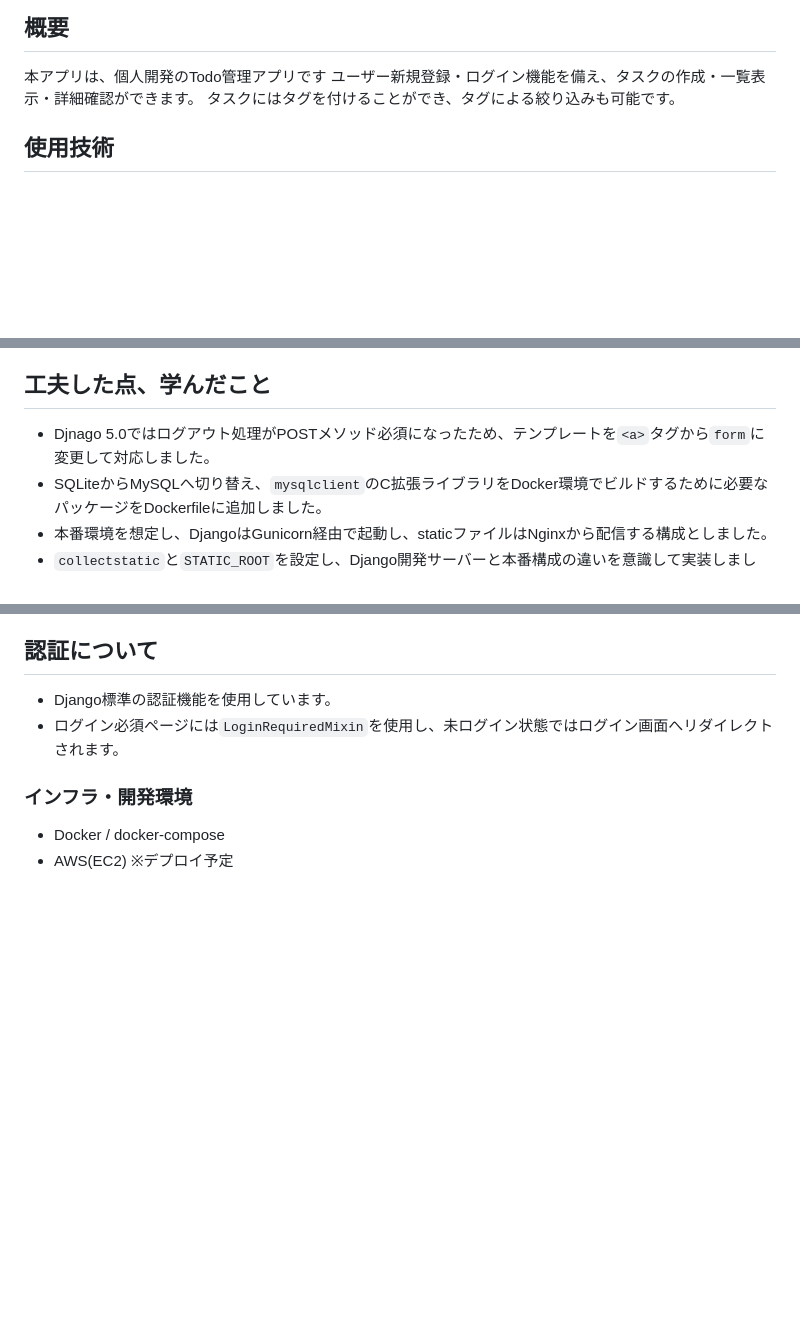
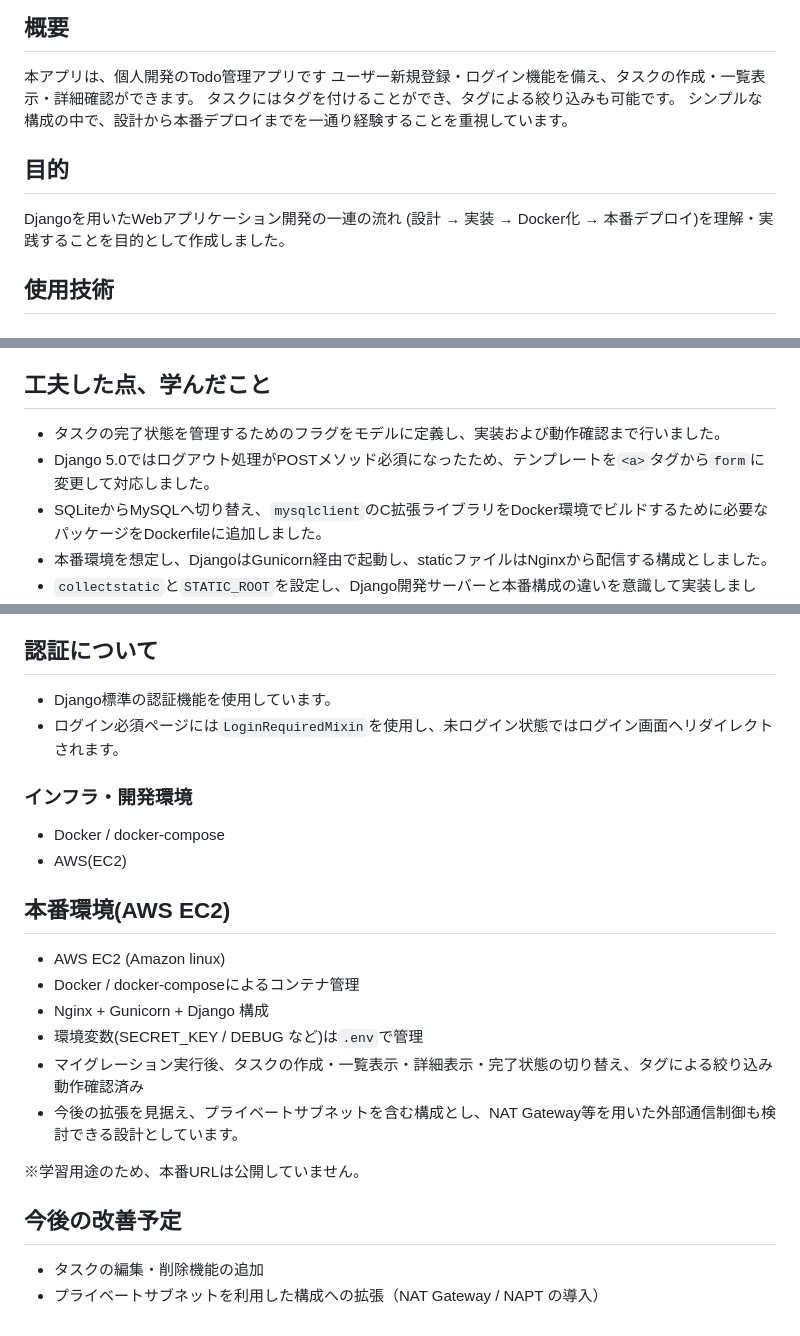
Before and after one commit to Shiho-F/Todo_app, a Markdown page: README.md, 3 parts joined by grey strips. Drawn GitHub-style; blank space fills up the shorter version.

Commit message:
READMEを更新(アプリ概要・設計意図・本番構成を整理)

```diff
--- a/README.md
+++ b/README.md
@@ -5,6 +5,11 @@ Django × Docker × MySQL で作る個人用Todoアプリ
 本アプリは、個人開発のTodo管理アプリです
 ユーザー新規登録・ログイン機能を備え、タスクの作成・一覧表示・詳細確認ができます。
 タスクにはタグを付けることができ、タグによる絞り込みも可能です。
+シンプルな構成の中で、設計から本番デプロイまでを一通り経験することを重視しています。
+
+## 目的
+Djangoを用いたWebアプリケーション開発の一連の流れ
+(設計 → 実装 → Docker化 → 本番デプロイ)を理解・実践することを目的として作成しました。
 
 ## 使用技術
 
@@ -121,7 +126,8 @@ DJANGO_DEBUG=True
 
 ## 工夫した点、学んだこと
 
-- Djnago 5.0ではログアウト処理がPOSTメソッド必須になったため、テンプレートを`<a>`タグから`form`に変更して対応しました。
+- タスクの完了状態を管理するためのフラグをモデルに定義し、実装および動作確認まで行いました。
+- Django 5.0ではログアウト処理がPOSTメソッド必須になったため、テンプレートを`<a>`タグから`form`に変更して対応しました。
 - SQLiteからMySQLへ切り替え、`mysqlclient`のC拡張ライブラリをDocker環境でビルドするために必要なパッケージをDockerfileに追加しました。
 - 本番環境を想定し、DjangoはGunicorn経由で起動し、staticファイルはNginxから配信する構成としました。
 - `collectstatic`と`STATIC_ROOT`を設定し、Django開発サーバーと本番構成の違いを意識して実装しました。
@@ -132,4 +138,19 @@ DJANGO_DEBUG=True
 
 ### インフラ・開発環境
 - Docker / docker-compose
-- AWS(EC2) ※デプロイ予定
+- AWS(EC2)
+
+## 本番環境(AWS EC2)
+- AWS EC2 (Amazon linux)
+- Docker / docker-composeによるコンテナ管理
+- Nginx + Gunicorn + Django 構成
+- 環境変数(SECRET_KEY / DEBUG など)は`.env`で管理
+- マイグレーション実行後、タスクの作成・一覧表示・詳細表示・完了状態の切り替え、タグによる絞り込み動作確認済み
+- 今後の拡張を見据え、プライベートサブネットを含む構成とし、NAT Gateway等を用いた外部通信制御も検討できる設計としています。
+
+
+※学習用途のため、本番URLは公開していません。
+
+## 今後の改善予定
+- タスクの編集・削除機能の追加
+- プライベートサブネットを利用した構成への拡張（NAT Gateway / NAPT の導入）
```
